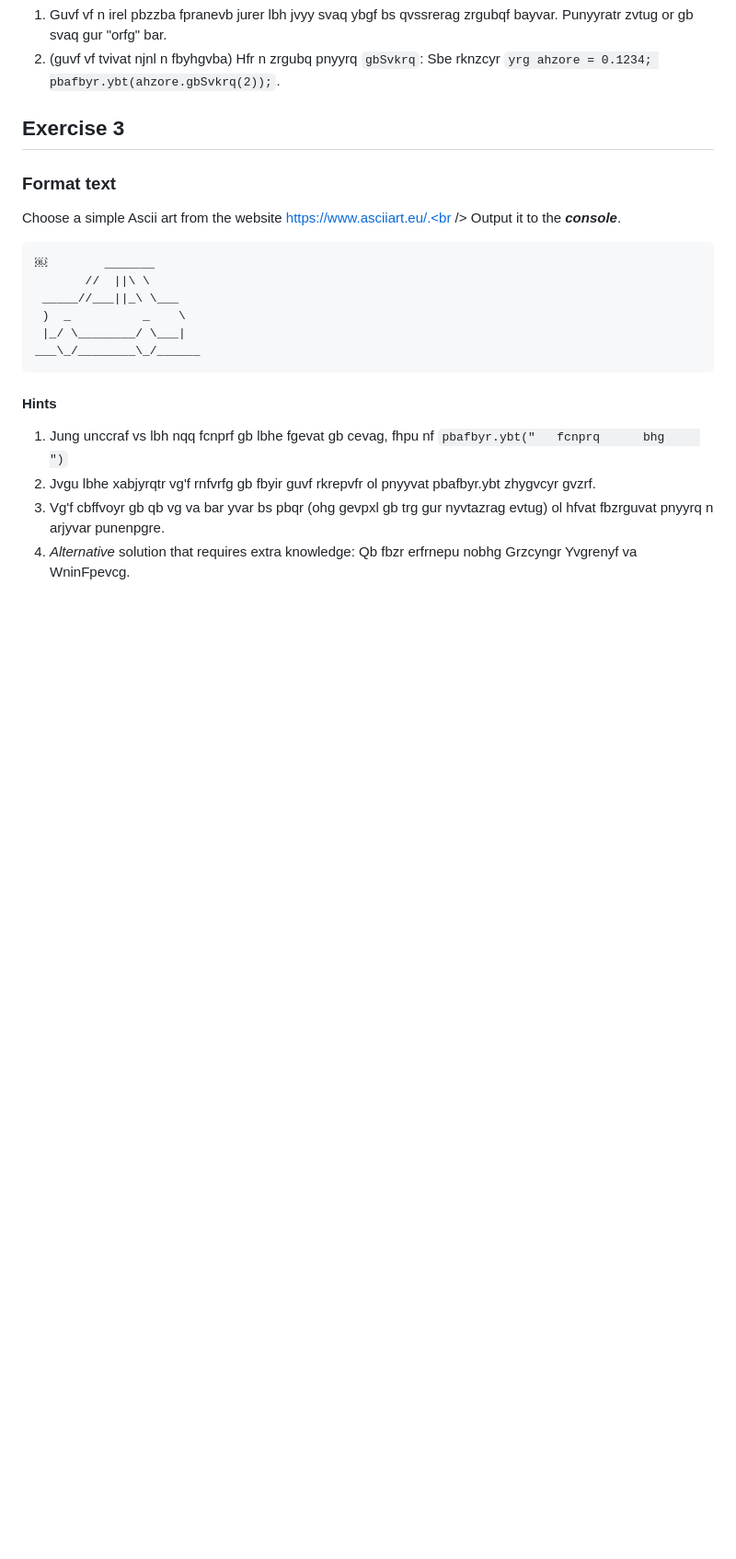
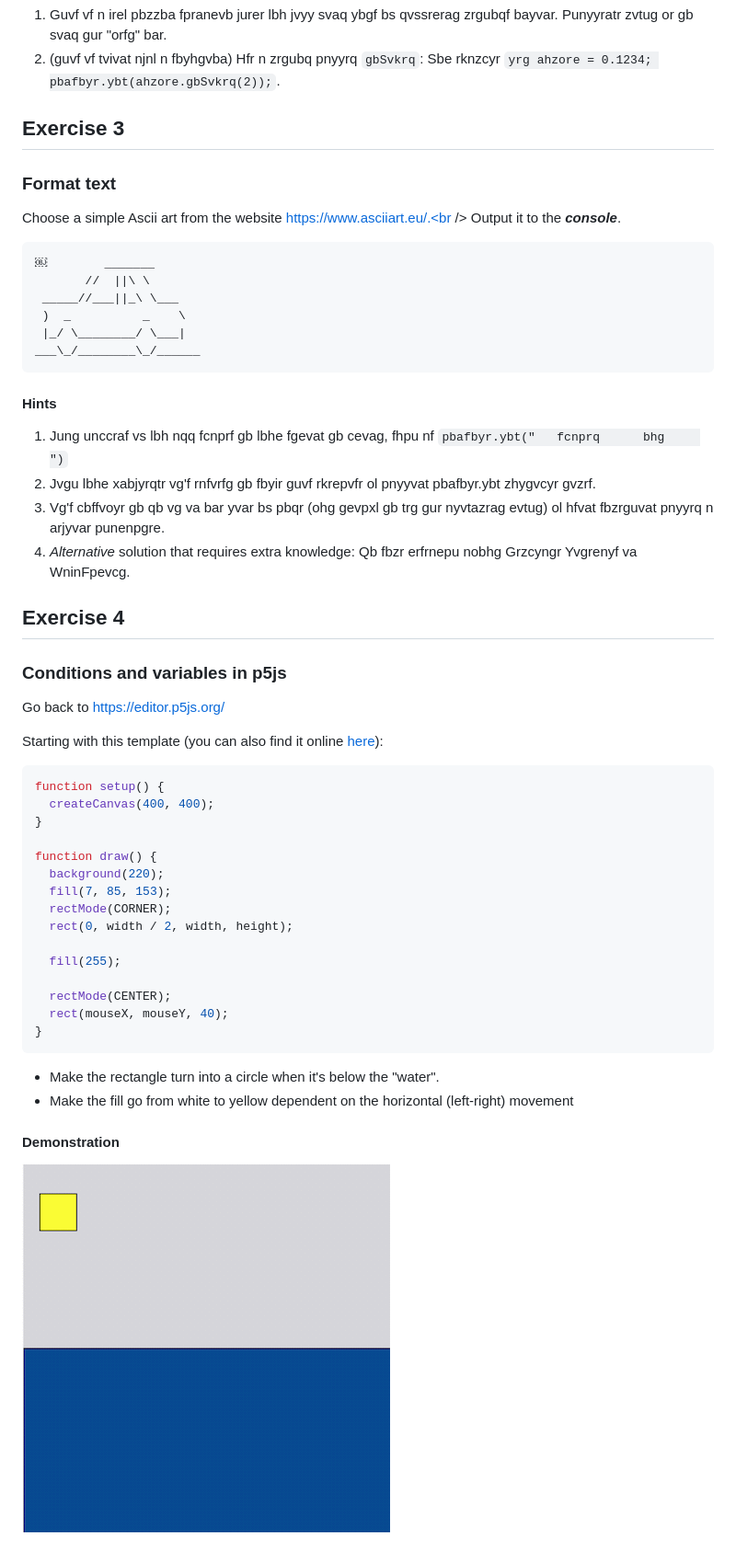
Before and after one commit to apollen27983/Fullstack_guide_code, a Markdown page: homework/day-02.md, the part around the change. Shown at 92% size. Drawn GitHub-style; pictures changed too: homework/day-02-ex-04-demo.gif (added); blank space fills up the shorter version.

Commit message:
add exercise 4

````diff
--- a/homework/day-02.md
+++ b/homework/day-02.md
@@ -78,3 +78,33 @@ ___\_/________\_/______
 2. Jvgu lbhe xabjyrqtr vg'f rnfvrfg gb fbyir guvf rkrepvfr ol pnyyvat pbafbyr.ybt zhygvcyr gvzrf.
 3. Vg'f cbffvoyr gb qb vg va bar yvar bs pbqr (ohg gevpxl gb trg gur nyvtazrag evtug) ol hfvat fbzrguvat pnyyrq n arjyvar punenpgre.
 4. *Alternative* solution that requires extra knowledge: Qb fbzr erfrnepu nobhg Grzcyngr Yvgrenyf va WninFpevcg.
+
+## Exercise 4
+### Conditions and variables in p5js
+Go back to https://editor.p5js.org/
+
+Starting with this template (you can also find it online [here](https://editor.p5js.org/zormit/sketches/PhF3MNH81)):
+```JavaScript
+function setup() {
+  createCanvas(400, 400);
+}
+
+function draw() {
+  background(220);
+  fill(7, 85, 153);
+  rectMode(CORNER);
+  rect(0, width / 2, width, height);
+
+  fill(255);
+
+  rectMode(CENTER);
+  rect(mouseX, mouseY, 40);
+}
+```
+
+* Make the rectangle turn into a circle when it's below the "water".
+* Make the fill go from white to yellow dependent on the horizontal (left-right) movement
+
+#### Demonstration
+
+![An ocean where a square turns into a circle](day-02-ex-04-demo.gif)
````
